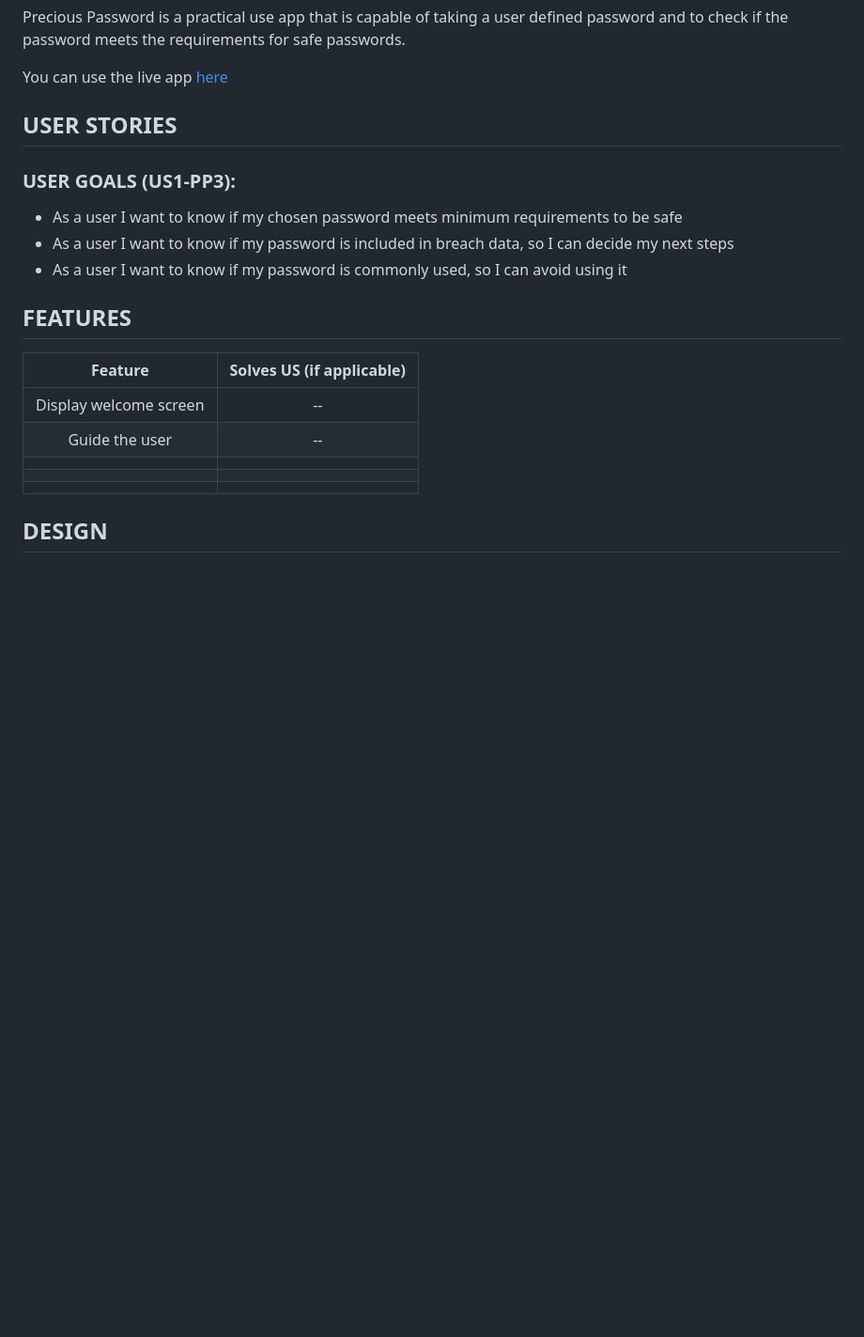
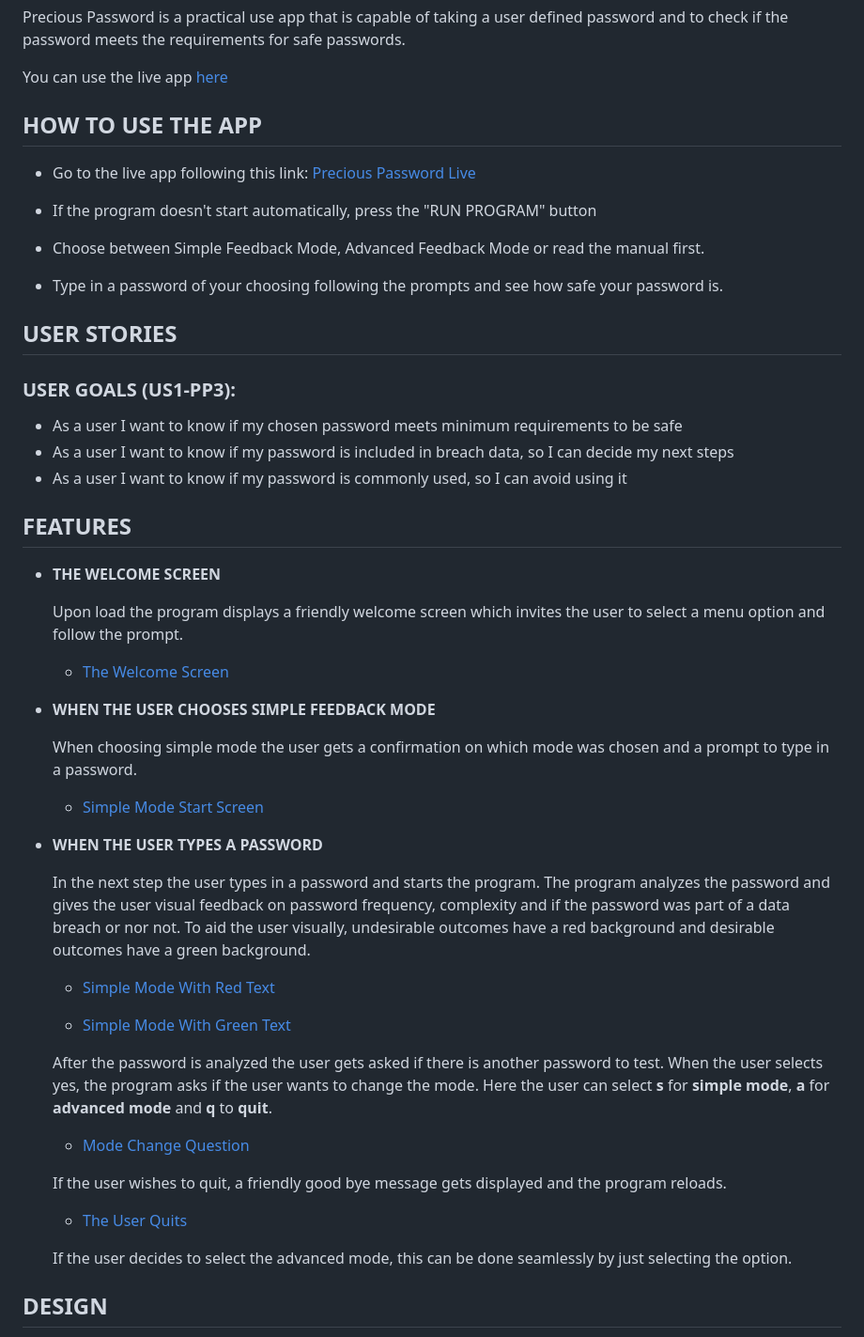
Before and after one commit to RebellionWebdesign/precious-password, a Markdown page: README.md, the part around the change. Shown: that part at 94% size. Rendered like a GitHub page; blank space fills up the shorter version.

```diff
--- a/README.md
+++ b/README.md
@@ -3,6 +3,16 @@
 Precious Password is a practical use app that is capable of taking a user defined password and to check if the password meets the requirements for safe passwords.
 
 You can use the live app [here](https://precious-password-2beae8772161.herokuapp.com/)
+
+## HOW TO USE THE APP
+
+- Go to the live app following this link: [Precious Password Live](https://precious-password-2beae8772161.herokuapp.com/)
+
+- If the program doesn't start automatically, press the "RUN PROGRAM" button
+
+- Choose between Simple Feedback Mode, Advanced Feedback Mode or read the manual first.
+
+- Type in a password of your choosing following the prompts and see how safe your password is.
 
 ## USER STORIES
 
@@ -14,15 +24,41 @@ You can use the live app [here](https://precious-password-2beae8772161.herokuapp
 
 ## FEATURES
 
-|        Feature         | Solves US (if applicable) |
-| :--------------------: | :-----------------------: |
-| Display welcome screen |            --             |
-|     Guide the user     |            --             |
-|                        |                           |
-|                        |                           |
-|                        |                           |
+- **THE WELCOME SCREEN**
+
+  Upon load the program displays a friendly welcome screen which invites the user to select a menu option and follow the prompt.
+
+  - [The Welcome Screen](https://github.com/RebellionWebdesign/precious-password/blob/3558a6e5a75d51e41c6d9127cfaa732663a1bf55/docs/readme-images/screenshots/precious-password-welcome-screen.png)
+
+- **WHEN THE USER CHOOSES SIMPLE FEEDBACK MODE**
+
+  When choosing simple mode the user gets a confirmation on which mode was chosen and a prompt to type in a password.
+
+  - [Simple Mode Start Screen](docs/readme-images/screenshots/precious-password-simple-mode.png)
+
+- **WHEN THE USER TYPES A PASSWORD**
+
+  In the next step the user types in a password and starts the program. The program analyzes the password and gives the user visual feedback on password frequency, complexity and if the password was part of a data breach or nor not. To aid the user visually, undesirable outcomes have a red background and desirable outcomes have a green background.
+
+    - [Simple Mode With Red Text](docs/readme-images/screenshots/precious-password-simple-mode-red.png)
+
+  - [Simple Mode With Green Text](docs/readme-images/screenshots/precious-password-simple-mode-green.png)
 
 
+
+  After the password is analyzed the user gets asked if there is another password to test. When the user selects yes, the program asks if the user wants to change the mode. Here the user can select **s** for **simple mode**, **a** for **advanced mode** and **q** to **quit**.
+
+  - [Mode Change Question](docs/readme-images/screenshots/precious-password-simple-mode-green-with-questions.png)
+
+
+
+  If the user wishes to quit, a friendly good bye message gets displayed and the program reloads.
+
+  - [The User Quits](docs/readme-images/screenshots/precious-password-simple-mode-quit.png)
+
+
+
+  If the user decides to select the advanced mode, this can be done seamlessly by just selecting the option.
 
 ## DESIGN
 
```
